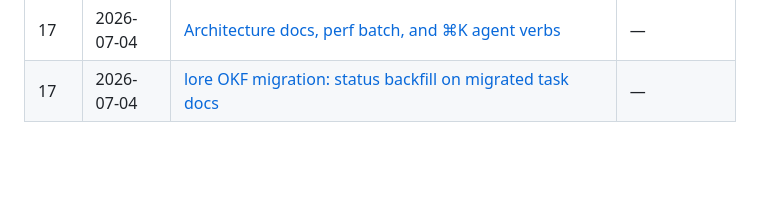
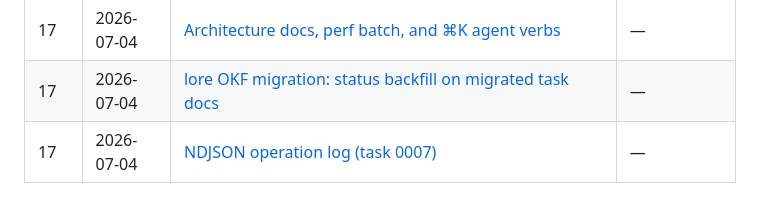
Before and after one commit to suzikang17/dev-dash, a Markdown page: docs/devlog/index.md, the part around the change. Rendered like a GitHub page; blank space fills up the shorter version.

```diff
--- a/docs/devlog/index.md
+++ b/docs/devlog/index.md
@@ -30,3 +30,4 @@ Generated by lore — do not edit by hand.
 | 13  | 2026-06-30 | [Canvas workspace + iOS simulator preview](2026-06-30-canvas-workspace-and-ios-simulator-preview.md)                                                                      | —            |
 | 17  | 2026-07-04 | [Architecture docs, perf batch, and ⌘K agent verbs](2026-07-04-architecture-docs-perf-batch-and-agent-verbs.md)                                                           | —            |
 | 17  | 2026-07-04 | [lore OKF migration: status backfill on migrated task docs](2026-07-04-lore-okf-migration-status-backfill.md)                                                             | —            |
+| 17  | 2026-07-04 | [NDJSON operation log (task 0007)](2026-07-04-ndjson-operation-log.md)                                                                                                    | —            |
```
Also changed, not shown: CLAUDE.md (+1 -1 lines), docs/devlog/2026-07-04-ndjson-operation-log.md (added, +30 -0 lines).
